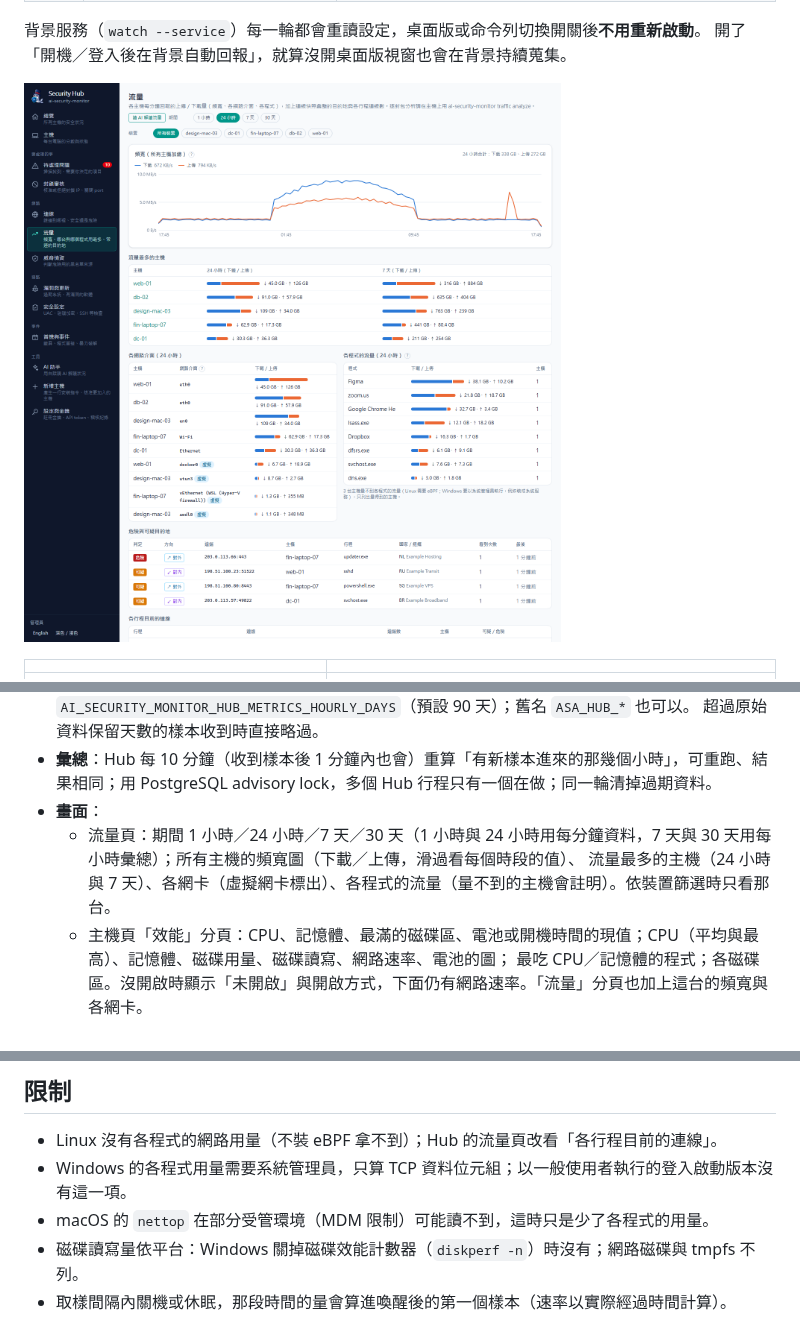
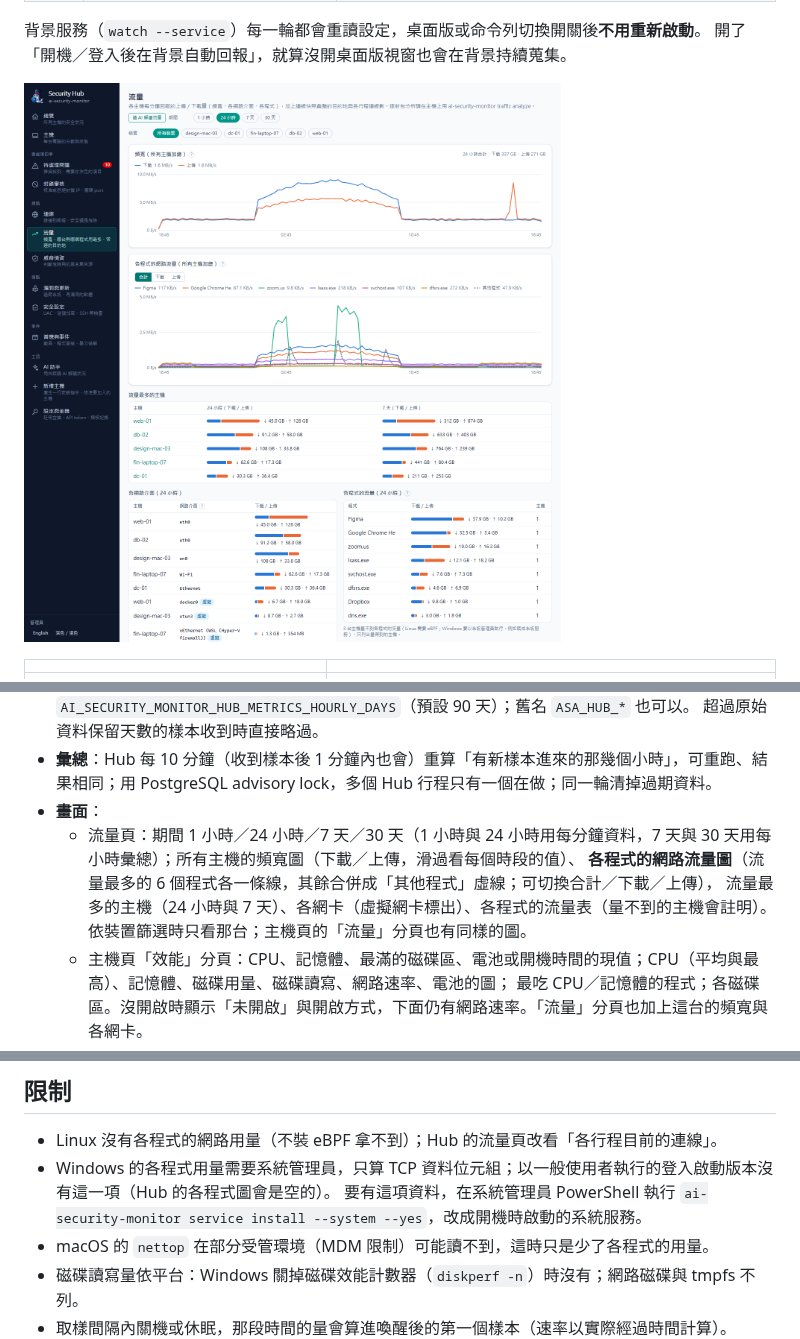
Before and after one commit to markku636/ai-security-monitor, a Markdown page: docs/metrics.md, 3 parts joined by grey strips. Rendered like a GitHub page; pictures changed too: docs/images/traffic.png.

```diff
--- a/docs/metrics.md
+++ b/docs/metrics.md
@@ -79,7 +79,8 @@ ai-security-monitor config set metrics.process_network false  # 不估算各程
 - **彙總**：Hub 每 10 分鐘（收到樣本後 1 分鐘內也會）重算「有新樣本進來的那幾個小時」，可重跑、結果相同；用 PostgreSQL advisory lock，多個 Hub 行程只有一個在做；同一輪清掉過期資料。
 - **畫面**：
   - 流量頁：期間 1 小時／24 小時／7 天／30 天（1 小時與 24 小時用每分鐘資料，7 天與 30 天用每小時彙總）；所有主機的頻寬圖（下載／上傳，滑過看每個時段的值）、
-    流量最多的主機（24 小時與 7 天）、各網卡（虛擬網卡標出）、各程式的流量（量不到的主機會註明）。依裝置篩選時只看那台。
+    **各程式的網路流量圖**（流量最多的 6 個程式各一條線，其餘合併成「其他程式」虛線；可切換合計／下載／上傳），
+    流量最多的主機（24 小時與 7 天）、各網卡（虛擬網卡標出）、各程式的流量表（量不到的主機會註明）。依裝置篩選時只看那台；主機頁的「流量」分頁也有同樣的圖。
   - 主機頁「效能」分頁：CPU、記憶體、最滿的磁碟區、電池或開機時間的現值；CPU（平均與最高）、記憶體、磁碟用量、磁碟讀寫、網路速率、電池的圖；
     最吃 CPU／記憶體的程式；各磁碟區。沒開啟時顯示「未開啟」與開啟方式，下面仍有網路速率。「流量」分頁也加上這台的頻寬與各網卡。
   - 總覽：24 小時流量（所有主機）、「資源吃緊的主機」（最新一分鐘 CPU、記憶體或任一磁碟 ≥ 90%）。
@@ -99,7 +100,8 @@ ai-security-monitor config set metrics.process_network false  # 不估算各程
 ## 限制
 
 - Linux 沒有各程式的網路用量（不裝 eBPF 拿不到）；Hub 的流量頁改看「各行程目前的連線」。
-- Windows 的各程式用量需要系統管理員，只算 TCP 資料位元組；以一般使用者執行的登入啟動版本沒有這一項。
+- Windows 的各程式用量需要系統管理員，只算 TCP 資料位元組；以一般使用者執行的登入啟動版本沒有這一項（Hub 的各程式圖會是空的）。
+  要有這項資料，在系統管理員 PowerShell 執行 `ai-security-monitor service install --system --yes`，改成開機時啟動的系統服務。
 - macOS 的 `nettop` 在部分受管環境（MDM 限制）可能讀不到，這時只是少了各程式的用量。
 - 磁碟讀寫量依平台：Windows 關掉磁碟效能計數器（`diskperf -n`）時沒有；網路磁碟與 tmpfs 不列。
 - 取樣間隔內關機或休眠，那段時間的量會算進喚醒後的第一個樣本（速率以實際經過時間計算）。
```
Also changed, not shown: CHANGELOG.md (+1 -0 lines), docs/metrics.en.md (+7 -3 lines), 7 other files.
